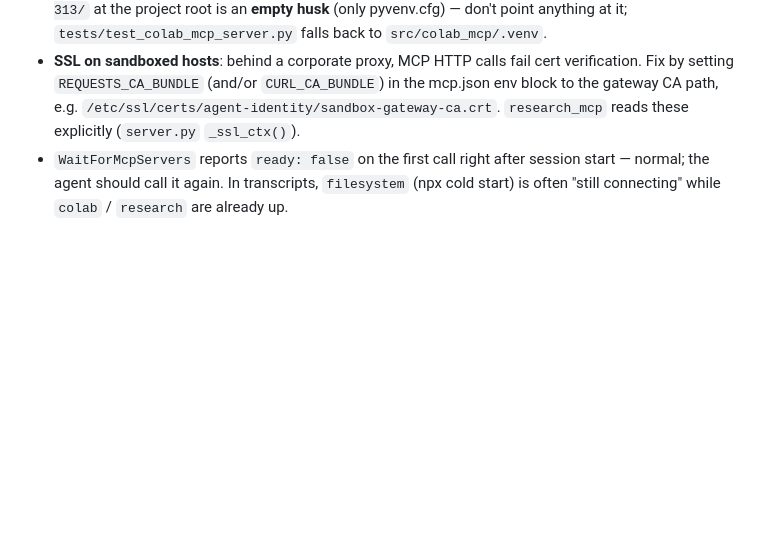
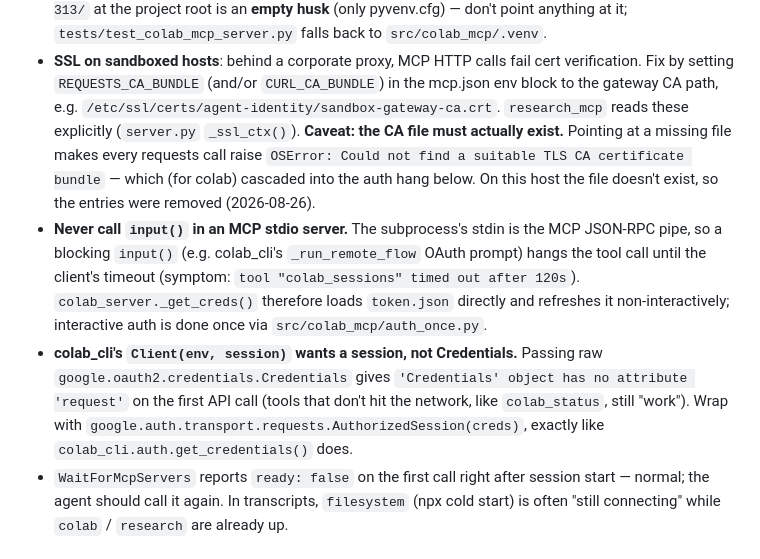
Before and after one commit to davidmiheev/ds-agent, a Markdown page: docs/debug_notes.md, the part around the change. Drawn GitHub-style; blank space fills up the shorter version.

Commit message:
docs: record colab auth-hang root cause (input() on MCP stdin, AuthorizedSession, missing CA bundle)

```diff
--- a/docs/debug_notes.md
+++ b/docs/debug_notes.md
@@ -36,7 +36,24 @@ the same symptoms.
   cert verification. Fix by setting `REQUESTS_CA_BUNDLE` (and/or
   `CURL_CA_BUNDLE`) in the mcp.json env block to the gateway CA path, e.g.
   `/etc/ssl/certs/agent-identity/sandbox-gateway-ca.crt`. `research_mcp`
-  reads these explicitly (`server.py` `_ssl_ctx()`).
+  reads these explicitly (`server.py` `_ssl_ctx()`). **Caveat: the CA file
+  must actually exist.** Pointing at a missing file makes every requests
+  call raise `OSError: Could not find a suitable TLS CA certificate bundle`
+  — which (for colab) cascaded into the auth hang below. On this host the
+  file doesn't exist, so the entries were removed (2026-08-26).
+- **Never call `input()` in an MCP stdio server.** The subprocess's stdin is
+  the MCP JSON-RPC pipe, so a blocking `input()` (e.g. colab_cli's
+  `_run_remote_flow` OAuth prompt) hangs the tool call until the client's
+  timeout (symptom: `tool "colab_sessions" timed out after 120s`).
+  `colab_server._get_creds()` therefore loads `token.json` directly and
+  refreshes it non-interactively; interactive auth is done once via
+  `src/colab_mcp/auth_once.py`.
+- **colab_cli's `Client(env, session)` wants a session, not Credentials.**
+  Passing raw `google.oauth2.credentials.Credentials` gives
+  `'Credentials' object has no attribute 'request'` on the first API call
+  (tools that don't hit the network, like `colab_status`, still "work").
+  Wrap with `google.auth.transport.requests.AuthorizedSession(creds)`,
+  exactly like `colab_cli.auth.get_credentials()` does.
 - `WaitForMcpServers` reports `ready: false` on the first call right after
   session start — normal; the agent should call it again. In transcripts,
   `filesystem` (npx cold start) is often "still connecting" while `colab` /
```
